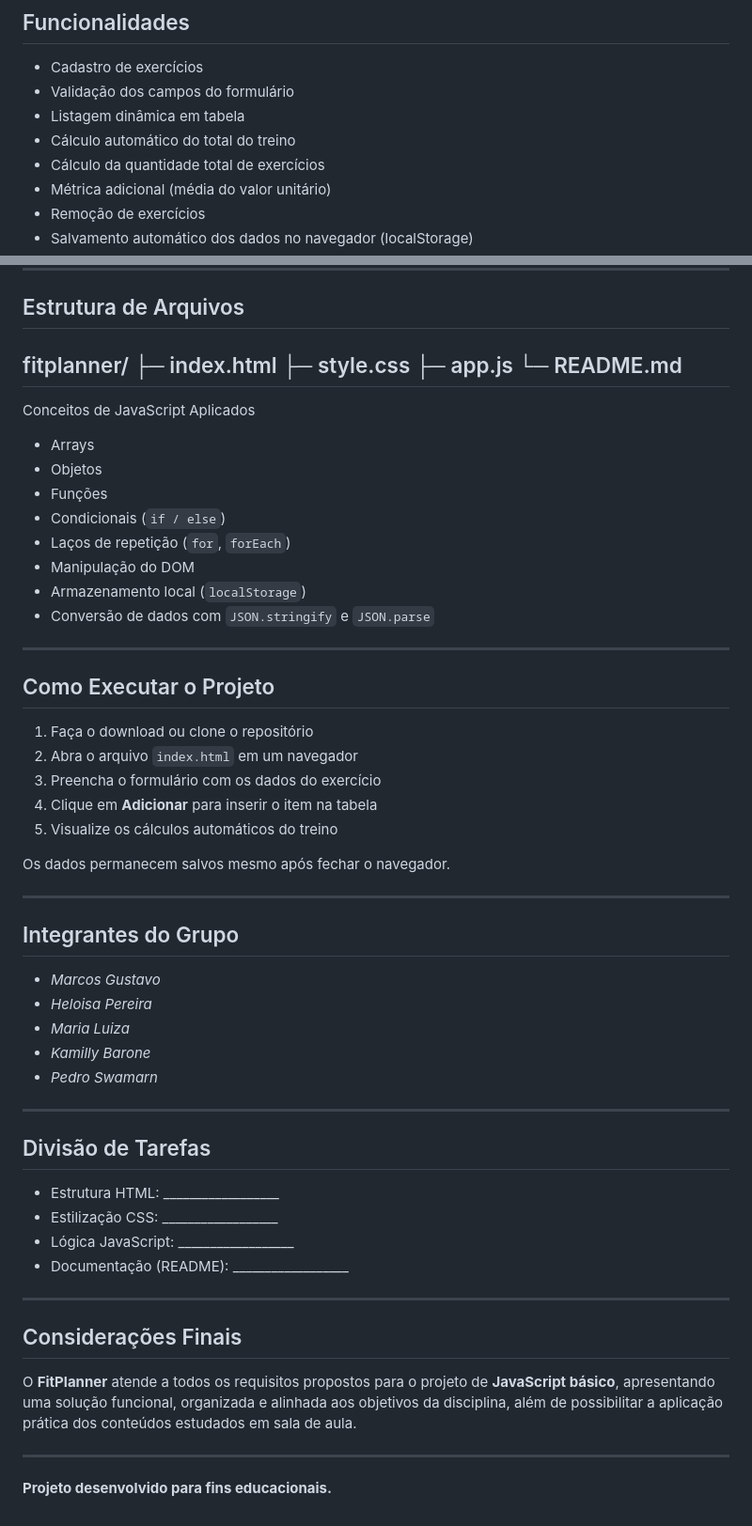
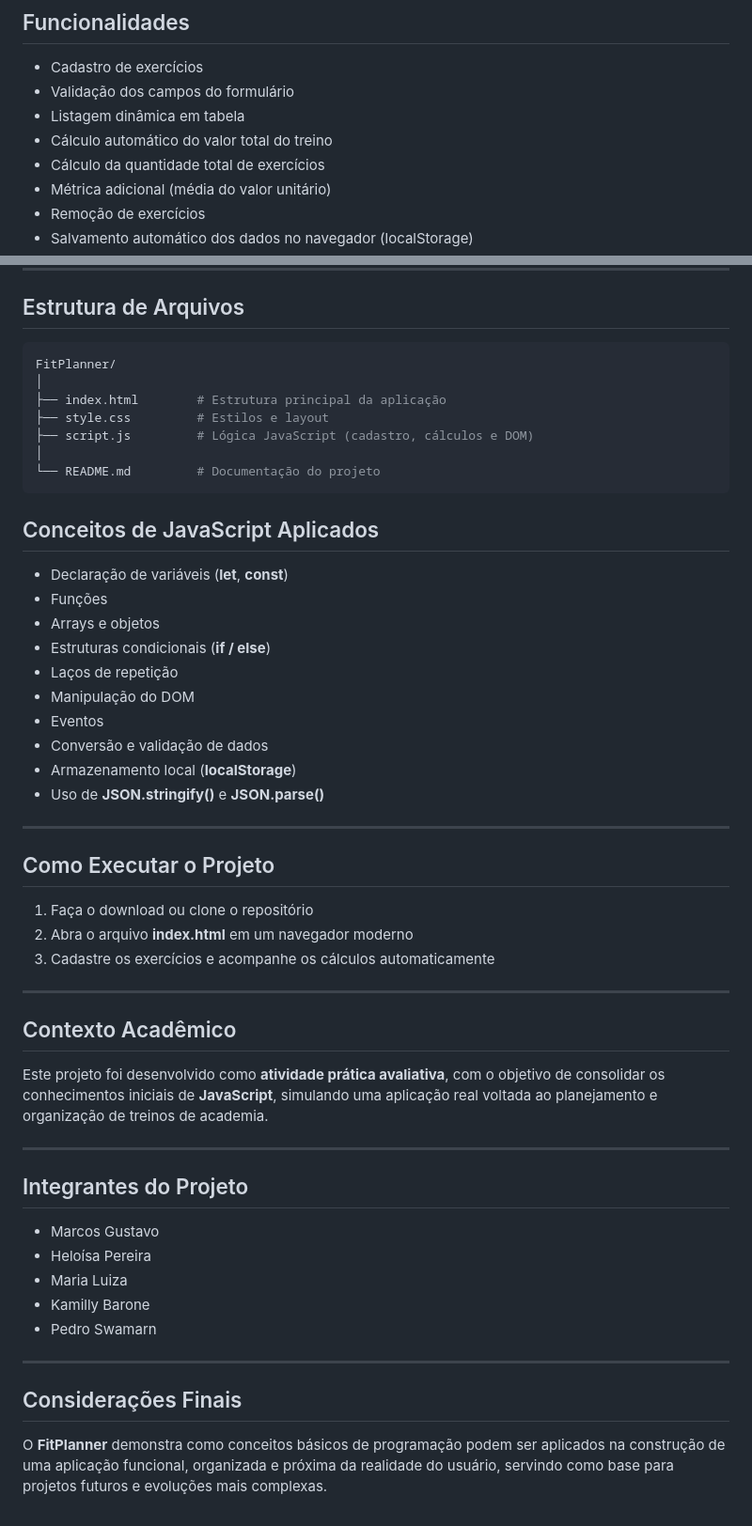
Before and after one commit to m4rcosgustavo/FitPlanner, a Markdown page: README.md, 2 parts joined by grey strips. Shown at 94% size. Rendered like a GitHub page.

Commit message:
Revise README for clarity and structure
Updated project description and structure details in README.

````diff
--- a/README.md
+++ b/README.md
@@ -33,7 +33,7 @@ O projeto possui caráter **educativo**, sendo voltado à prática dos **fundame
 - Cadastro de exercícios
 - Validação dos campos do formulário
 - Listagem dinâmica em tabela
-- Cálculo automático do total do treino
+- Cálculo automático do valor total do treino
 - Cálculo da quantidade total de exercícios
 - Métrica adicional (média do valor unitário)
 - Remoção de exercícios
@@ -50,56 +50,51 @@ O projeto possui caráter **educativo**, sendo voltado à prática dos **fundame
 ---
 
 ## Estrutura de Arquivos
-fitplanner/
-├─ index.html
-├─ style.css
-├─ app.js
-└─ README.md
----
+```bash
+FitPlanner/
+│
+├── index.html        # Estrutura principal da aplicação
+├── style.css         # Estilos e layout
+├── script.js         # Lógica JavaScript (cadastro, cálculos e DOM)
+│
+└── README.md         # Documentação do projeto
+```
 
-Conceitos de JavaScript Aplicados
-- Arrays
-- Objetos
+
+## Conceitos de JavaScript Aplicados
+- Declaração de variáveis (**let**, **const**)
 - Funções
-- Condicionais (`if / else`)
-- Laços de repetição (`for`, `forEach`)
+- Arrays e objetos
+- Estruturas condicionais (**if / else**)
+- Laços de repetição
 - Manipulação do DOM
-- Armazenamento local (`localStorage`)
-- Conversão de dados com `JSON.stringify` e `JSON.parse`
+- Eventos
+- Conversão e validação de dados
+- Armazenamento local (**localStorage**)
+- Uso de **JSON.stringify()** e **JSON.parse()**
 
 ---
 
 ## Como Executar o Projeto
 1. Faça o download ou clone o repositório
-2. Abra o arquivo `index.html` em um navegador
-3. Preencha o formulário com os dados do exercício
-4. Clique em **Adicionar** para inserir o item na tabela
-5. Visualize os cálculos automáticos do treino
-
-Os dados permanecem salvos mesmo após fechar o navegador.
+2. Abra o arquivo **index.html** em um navegador moderno
+3. Cadastre os exercícios e acompanhe os cálculos automaticamente
 
 ---
 
-## Integrantes do Grupo
-- *Marcos Gustavo*
-- *Heloisa Pereira*
-- *Maria Luiza*
-- *Kamilly Barone*
-- *Pedro Swamarn*
+## Contexto Acadêmico
+Este projeto foi desenvolvido como **atividade prática avaliativa**, com o objetivo de consolidar os conhecimentos iniciais de **JavaScript**, simulando uma aplicação real voltada ao planejamento e organização de treinos de academia.
 
 ---
 
-## Divisão de Tarefas
-- Estrutura HTML: __________________
-- Estilização CSS: __________________
-- Lógica JavaScript: __________________
-- Documentação (README): __________________
+## Integrantes do Projeto
+- Marcos Gustavo
+- Heloísa Pereira
+- Maria Luiza
+- Kamilly Barone
+- Pedro Swamarn
 
 ---
 
 ## Considerações Finais
-O **FitPlanner** atende a todos os requisitos propostos para o projeto de **JavaScript básico**, apresentando uma solução funcional, organizada e alinhada aos objetivos da disciplina, além de possibilitar a aplicação prática dos conteúdos estudados em sala de aula.
-
----
-
-**Projeto desenvolvido para fins educacionais.**
+O **FitPlanner** demonstra como conceitos básicos de programação podem ser aplicados na construção de uma aplicação funcional, organizada e próxima da realidade do usuário, servindo como base para projetos futuros e evoluções mais complexas.
````
Also changed, not shown: other parts of README.md (+1 -1 lines).
